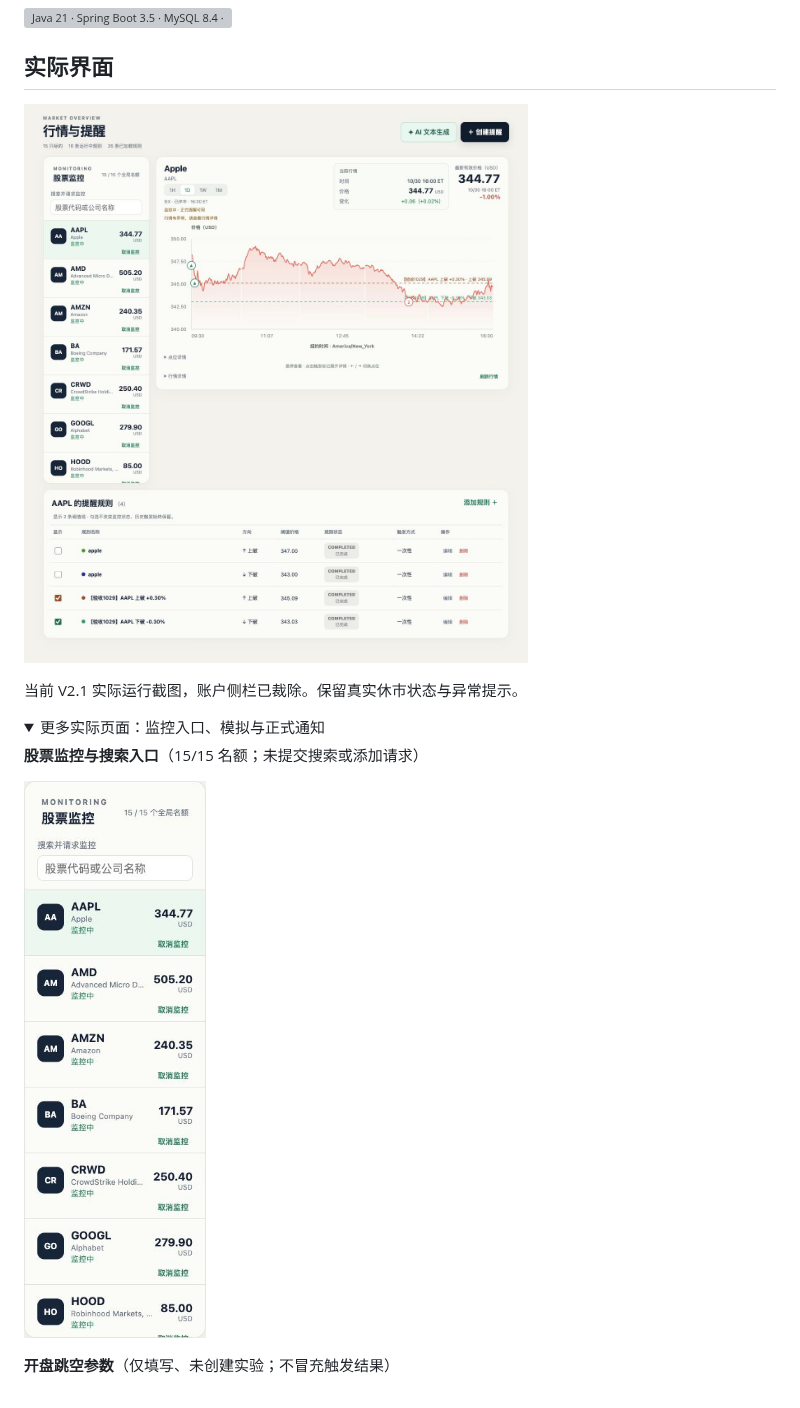
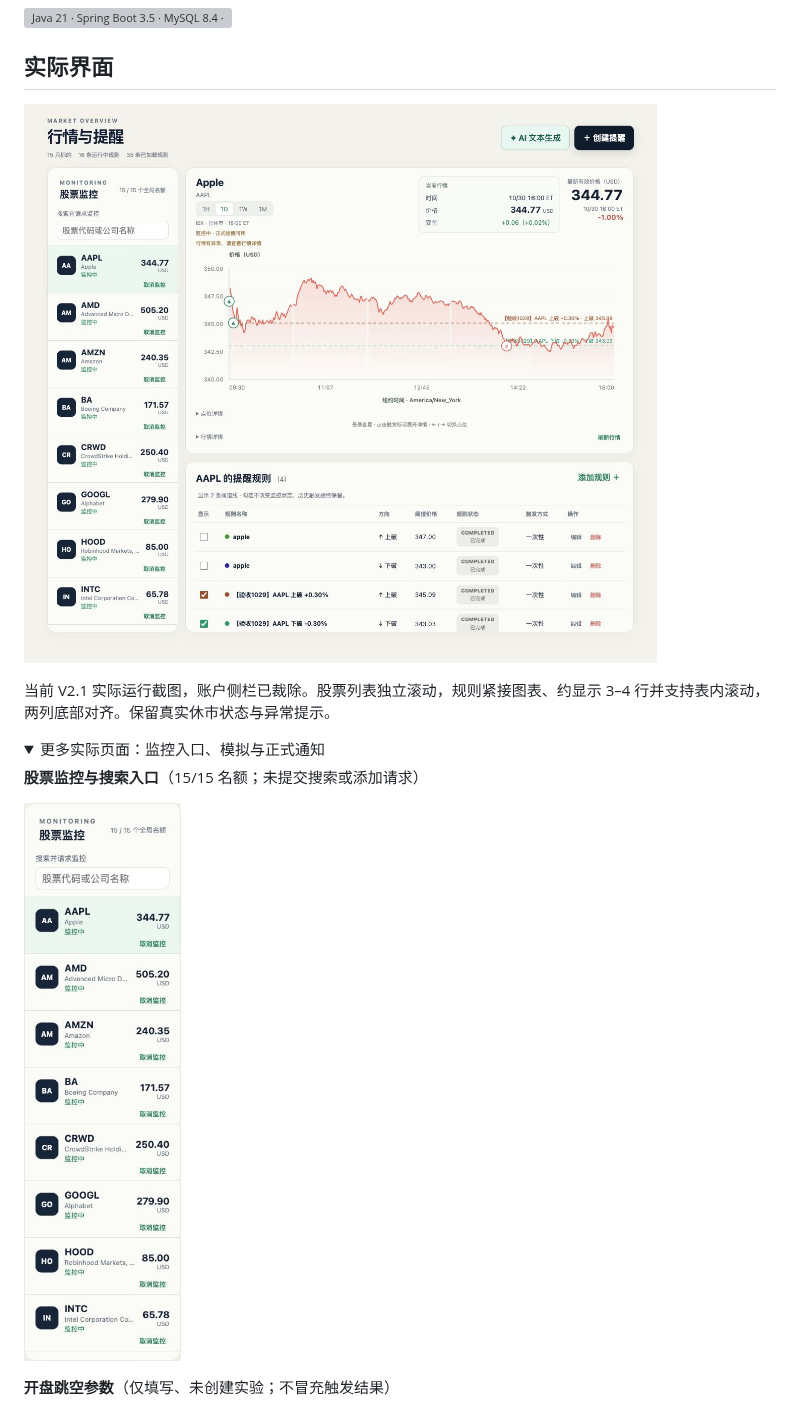
Before and after one commit to originalEzra/PricePulse, a Markdown page: README.md, the part around the change. Rendered like a GitHub page; pictures changed too: docs/images/v21-market-alerts.jpg, docs/images/v21-stock-monitoring.jpg; folded sections open; grey boxes are pictures that could not be loaded.

```diff
--- a/README.md
+++ b/README.md
@@ -8,7 +8,7 @@
 
 ![真实行情、阈值线与规则管理](docs/images/v21-market-alerts.jpg)
 
-当前 V2.1 实际运行截图，账户侧栏已裁除。保留真实休市状态与异常提示。
+当前 V2.1 实际运行截图，账户侧栏已裁除。股票列表独立滚动，规则紧接图表、约显示 3–4 行并支持表内滚动，两列底部对齐。保留真实休市状态与异常提示。
 
 <details>
 <summary>更多实际页面：监控入口、模拟与正式通知</summary>
```
Also changed, not shown: docs/v2-handoff.md (+4 -0 lines), docs/v2.1-presentation.md (+10 -0 lines), 1 other file.
